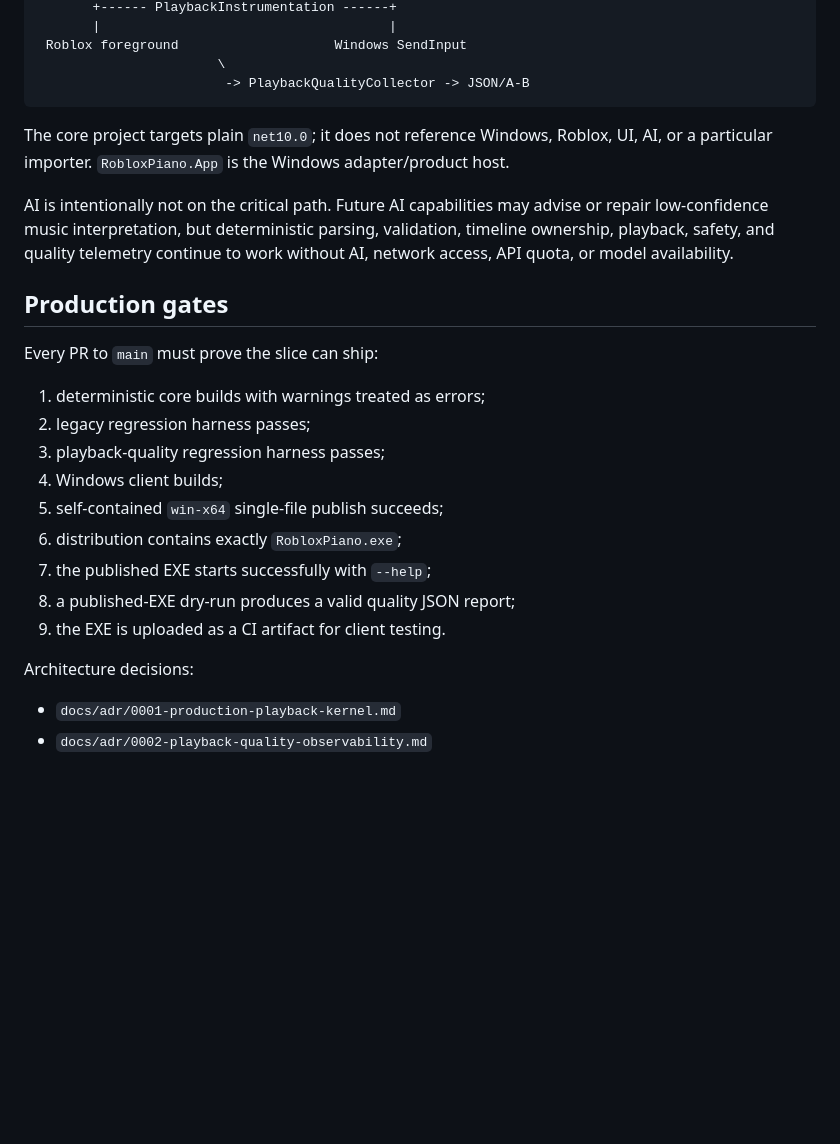
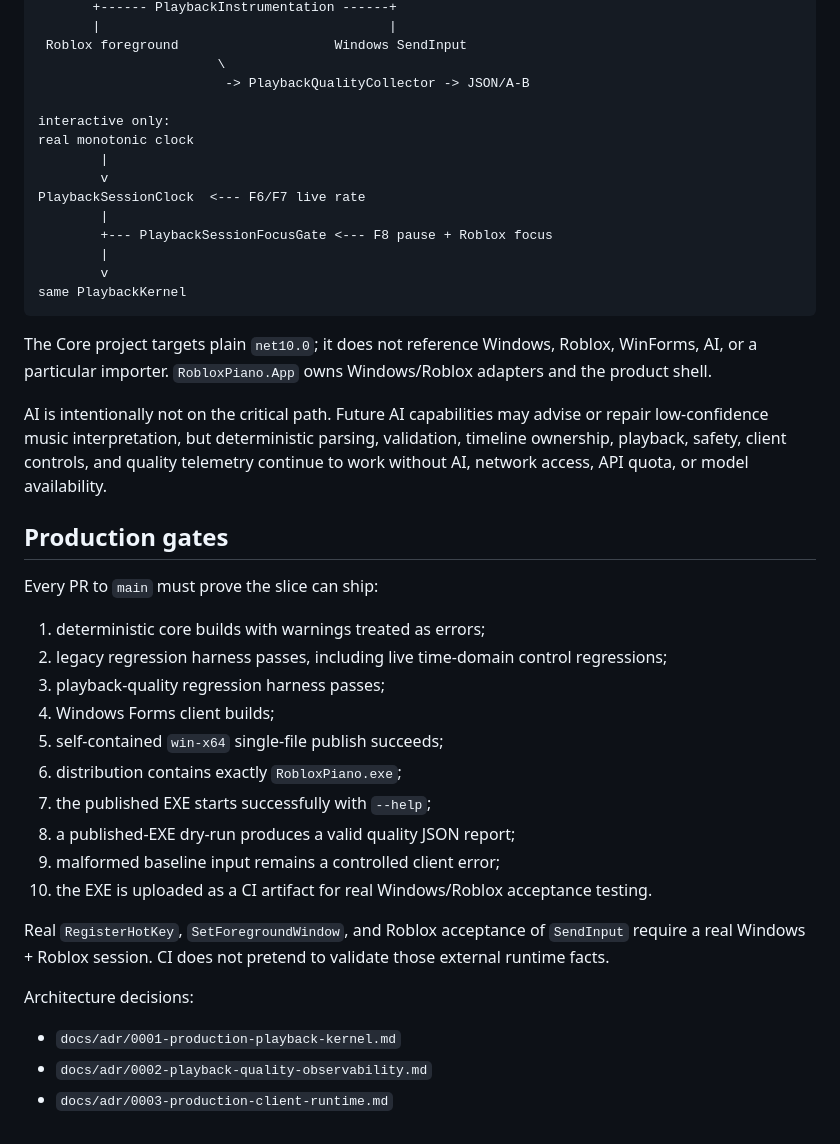
Before and after one commit to Longdotnet/APK-test, a Markdown page: README.md, the part around one of its changes. Drawn GitHub-style; blank space fills up the shorter version.

````diff
--- a/README.md
+++ b/README.md
@@ -171,27 +216,42 @@ legacy TXT (future: MIDI / MusicXML / OMR)
  Roblox foreground                    Windows SendInput
                        \
                         -> PlaybackQualityCollector -> JSON/A-B
+
+interactive only:
+real monotonic clock
+        |
+        v
+PlaybackSessionClock  <--- F6/F7 live rate
+        |
+        +--- PlaybackSessionFocusGate <--- F8 pause + Roblox focus
+        |
+        v
+same PlaybackKernel
 ```
 
-The core project targets plain `net10.0`; it does not reference Windows, Roblox, UI, AI, or a particular importer. `RobloxPiano.App` is the Windows adapter/product host.
+The Core project targets plain `net10.0`; it does not reference Windows, Roblox, WinForms, AI, or a particular importer. `RobloxPiano.App` owns Windows/Roblox adapters and the product shell.
 
-AI is intentionally not on the critical path. Future AI capabilities may advise or repair low-confidence music interpretation, but deterministic parsing, validation, timeline ownership, playback, safety, and quality telemetry continue to work without AI, network access, API quota, or model availability.
+AI is intentionally not on the critical path. Future AI capabilities may advise or repair low-confidence music interpretation, but deterministic parsing, validation, timeline ownership, playback, safety, client controls, and quality telemetry continue to work without AI, network access, API quota, or model availability.
 
 ## Production gates
 
 Every PR to `main` must prove the slice can ship:
 
 1. deterministic core builds with warnings treated as errors;
-2. legacy regression harness passes;
+2. legacy regression harness passes, including live time-domain control regressions;
 3. playback-quality regression harness passes;
-4. Windows client builds;
+4. Windows Forms client builds;
 5. self-contained `win-x64` single-file publish succeeds;
 6. distribution contains exactly `RobloxPiano.exe`;
 7. the published EXE starts successfully with `--help`;
 8. a published-EXE dry-run produces a valid quality JSON report;
-9. the EXE is uploaded as a CI artifact for client testing.
+9. malformed baseline input remains a controlled client error;
+10. the EXE is uploaded as a CI artifact for real Windows/Roblox acceptance testing.
+
+Real `RegisterHotKey`, `SetForegroundWindow`, and Roblox acceptance of `SendInput` require a real Windows + Roblox session. CI does not pretend to validate those external runtime facts.
 
 Architecture decisions:
 
 - `docs/adr/0001-production-playback-kernel.md`
 - `docs/adr/0002-playback-quality-observability.md`
+- `docs/adr/0003-production-client-runtime.md`
````
Also changed, not shown: other parts of README.md (+53 -8 lines).
